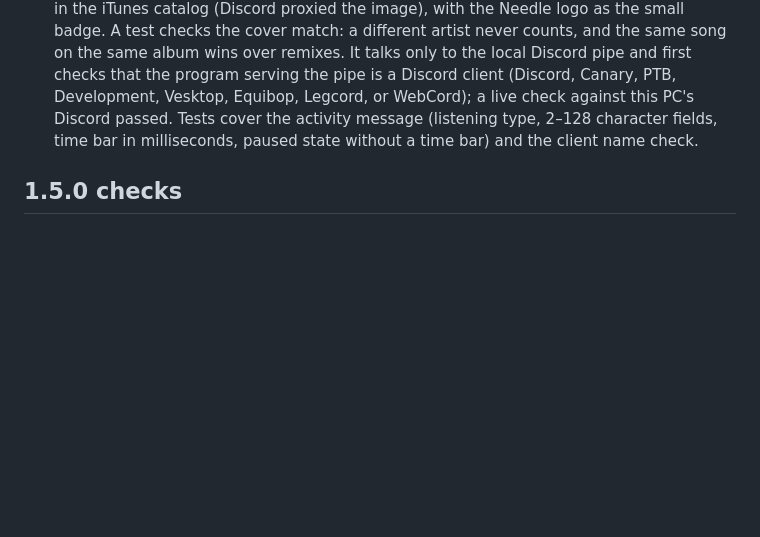
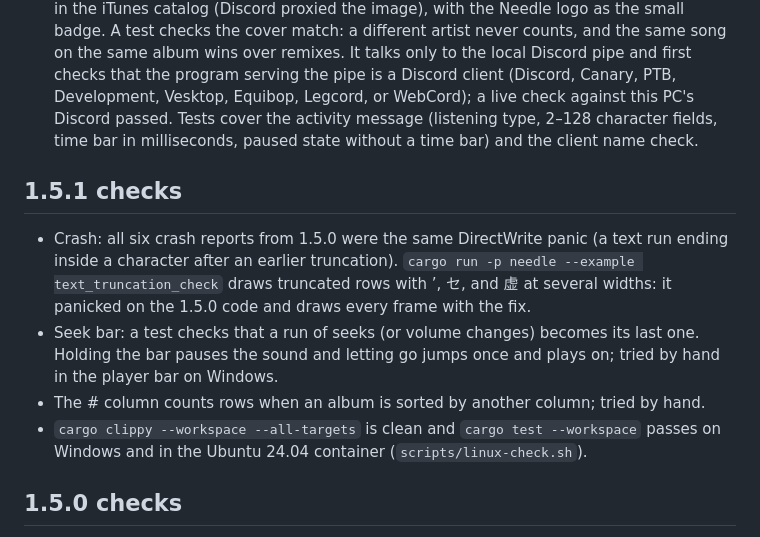
Before and after one commit to nnxdot/needle, a Markdown page: VALIDATION.md, the part around the change. GitHub-like rendering; blank space fills up the shorter version.

Commit message:
Needle 1.5.1: VALIDATION

```diff
--- a/VALIDATION.md
+++ b/VALIDATION.md
@@ -112,6 +112,13 @@ Opening an existing large library for the first time after this change builds th
 - The mini player's History tab and the Listening history page show covers, group back-to-back plays of a song (checked with four plays in a row, shown as ×4), and use short dates.
 - Film grain is off by default and has a strength slider.
 - Discord Rich Presence uses Needle's own Discord application. A live test with Discord open showed a "Listening" presence named Needle with the uploaded logo and a time bar for eight seconds, confirmed by Discord's reply, and then cleared it. A second live test showed "Listening to Armageddon" with the artist, the album, and the album cover found in the iTunes catalog (Discord proxied the image), with the Needle logo as the small badge. A test checks the cover match: a different artist never counts, and the same song on the same album wins over remixes. It talks only to the local Discord pipe and first checks that the program serving the pipe is a Discord client (Discord, Canary, PTB, Development, Vesktop, Equibop, Legcord, or WebCord); a live check against this PC's Discord passed. Tests cover the activity message (listening type, 2–128 character fields, time bar in milliseconds, paused state without a time bar) and the client name check.
+
+## 1.5.1 checks
+
+- Crash: all six crash reports from 1.5.0 were the same DirectWrite panic (a text run ending inside a character after an earlier truncation). `cargo run -p needle --example text_truncation_check` draws truncated rows with ’, セ, and 虚 at several widths: it panicked on the 1.5.0 code and draws every frame with the fix.
+- Seek bar: a test checks that a run of seeks (or volume changes) becomes its last one. Holding the bar pauses the sound and letting go jumps once and plays on; tried by hand in the player bar on Windows.
+- The # column counts rows when an album is sorted by another column; tried by hand.
+- `cargo clippy --workspace --all-targets` is clean and `cargo test --workspace` passes on Windows and in the Ubuntu 24.04 container (`scripts/linux-check.sh`).
 
 ## 1.5.0 checks
 
```
